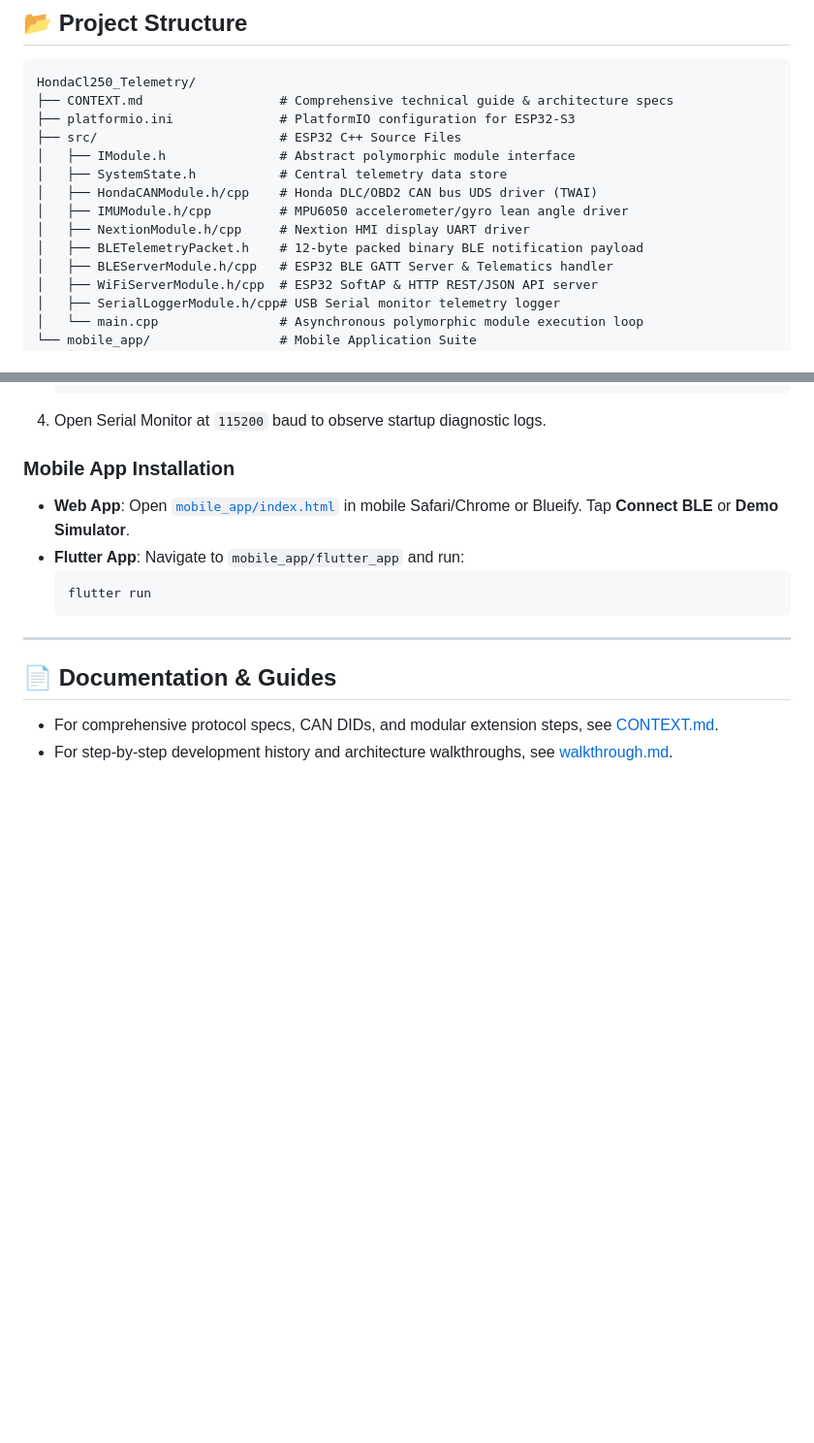
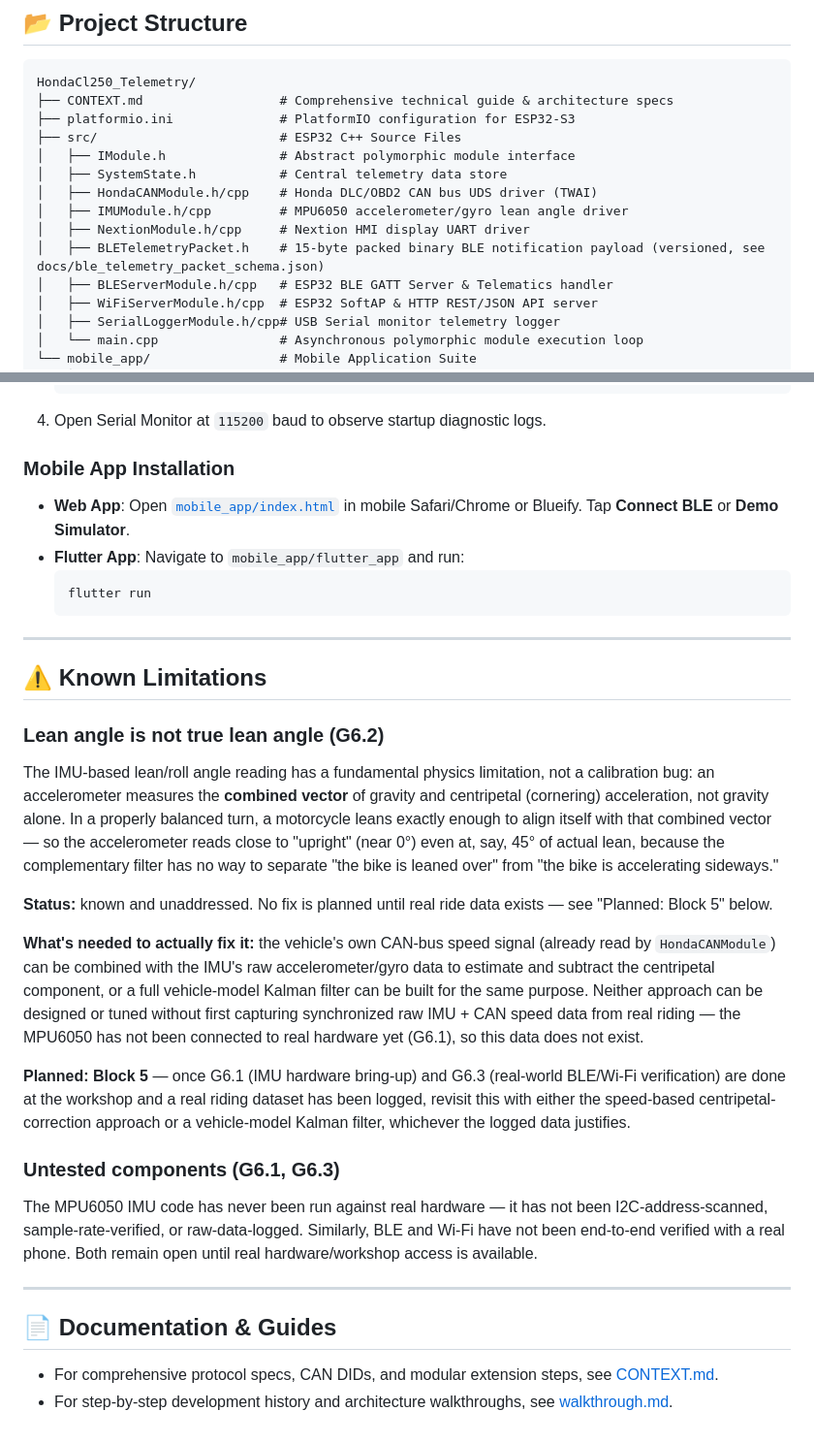
Before and after one commit to Alihanesentas/HondaCl250_Telemetry, a Markdown page: README.md, 2 parts joined by grey strips. Shown: that part at 97% size. GitHub-like rendering; blank space fills up the shorter version.

Commit message:
docs(g6.2): document the known lean-angle limitation in README.md
The IMU-based lean angle has a fundamental physics limitation (an
accelerometer measures the combined gravity+centripetal vector, not
gravity alone -- a balanced turn reads near 0 deg regardless of actual
lean). This was previously undocumented; a new "Known Limitations"
section in README.md explains the cause, why it can't be fixed without
real logged ride data, and the planned Block 5 approach (speed-based
centripetal correction or a vehicle-model Kalman filter).

Also fixed a stale README reference to the pre-G3.3 12-byte BLE packet.

The rest of FAZ 6 (G6.1 IMU bring-up, G6.2's raw-data-logging step, G6.3
BLE/Wi-Fi end-to-end verification) genuinely requires physical hardware
(I2C sensor connection, a real phone) and is marked BEKLEMEDE in the
report rather than worked around -- these cannot be done away from the
workshop.

```diff
--- a/README.md
+++ b/README.md
@@ -33,7 +33,7 @@ HondaCl250_Telemetry/
 │   ├── HondaCANModule.h/cpp    # Honda DLC/OBD2 CAN bus UDS driver (TWAI)
 │   ├── IMUModule.h/cpp         # MPU6050 accelerometer/gyro lean angle driver
 │   ├── NextionModule.h/cpp     # Nextion HMI display UART driver
-│   ├── BLETelemetryPacket.h    # 12-byte packed binary BLE notification payload
+│   ├── BLETelemetryPacket.h    # 15-byte packed binary BLE notification payload (versioned, see docs/ble_telemetry_packet_schema.json)
 │   ├── BLEServerModule.h/cpp   # ESP32 BLE GATT Server & Telematics handler
 │   ├── WiFiServerModule.h/cpp  # ESP32 SoftAP & HTTP REST/JSON API server
 │   ├── SerialLoggerModule.h/cpp# USB Serial monitor telemetry logger
@@ -83,6 +83,42 @@ HondaCl250_Telemetry/
 
 ---
 
+## ⚠️ Known Limitations
+
+### Lean angle is not true lean angle (G6.2)
+The IMU-based lean/roll angle reading has a fundamental physics limitation, not a
+calibration bug: an accelerometer measures the **combined vector** of gravity and
+centripetal (cornering) acceleration, not gravity alone. In a properly balanced
+turn, a motorcycle leans exactly enough to align itself with that combined
+vector — so the accelerometer reads close to "upright" (near 0°) even at, say,
+45° of actual lean, because the complementary filter has no way to separate
+"the bike is leaned over" from "the bike is accelerating sideways."
+
+**Status:** known and unaddressed. No fix is planned until real ride data
+exists — see "Planned: Block 5" below.
+
+**What's needed to actually fix it:** the vehicle's own CAN-bus speed signal
+(already read by `HondaCANModule`) can be combined with the IMU's raw
+accelerometer/gyro data to estimate and subtract the centripetal component, or
+a full vehicle-model Kalman filter can be built for the same purpose. Neither
+approach can be designed or tuned without first capturing synchronized raw
+IMU + CAN speed data from real riding — the MPU6050 has not been connected to
+real hardware yet (G6.1), so this data does not exist.
+
+**Planned: Block 5** — once G6.1 (IMU hardware bring-up) and G6.3 (real-world
+BLE/Wi-Fi verification) are done at the workshop and a real riding dataset has
+been logged, revisit this with either the speed-based centripetal-correction
+approach or a vehicle-model Kalman filter, whichever the logged data
+justifies.
+
+### Untested components (G6.1, G6.3)
+The MPU6050 IMU code has never been run against real hardware — it has not
+been I2C-address-scanned, sample-rate-verified, or raw-data-logged. Similarly,
+BLE and Wi-Fi have not been end-to-end verified with a real phone. Both remain
+open until real hardware/workshop access is available.
+
+---
+
 ## 📄 Documentation & Guides
 - For comprehensive protocol specs, CAN DIDs, and modular extension steps, see [CONTEXT.md](file:///Users/alihanesentas/Desktop/HondaCl250_Telemetry/CONTEXT.md).
 - For step-by-step development history and architecture walkthroughs, see [walkthrough.md](file:///Users/alihanesentas/.gemini/antigravity/brain/f9052cb9-d1a4-46cd-b42e-6d75033cb075/walkthrough.md).
```
Also changed, not shown: claude-code-duzeltme-raporu.md (+7 -0 lines).
